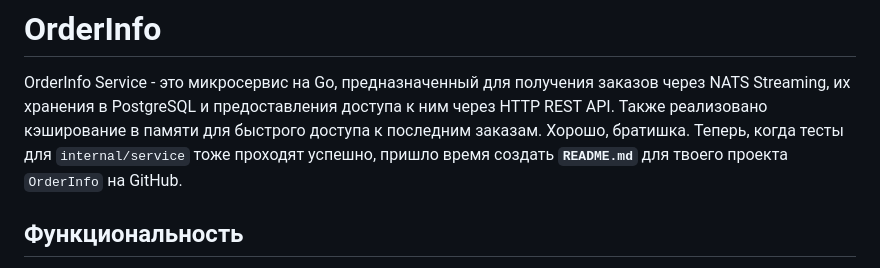
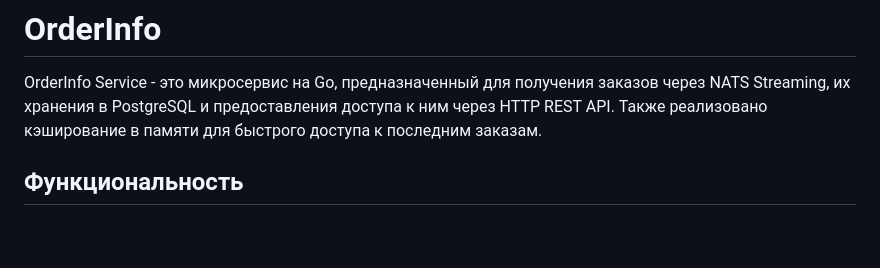
Before and after one commit to DezAstra/OrderInfo, a Markdown page: README.md, the part around the change. Rendered like a GitHub page; blank space fills up the shorter version.

```diff
--- a/README.md
+++ b/README.md
@@ -1,6 +1,5 @@
 # OrderInfo
 OrderInfo Service - это микросервис на Go, предназначенный для получения заказов через NATS Streaming, их хранения в PostgreSQL и предоставления доступа к ним через HTTP REST API. Также реализовано кэширование в памяти для быстрого доступа к последним заказам.
-Хорошо, братишка. Теперь, когда тесты для `internal/service` тоже проходят успешно, пришло время создать **`README.md`** для твоего проекта `OrderInfo` на GitHub.
 
 ## Функциональность
 
```
